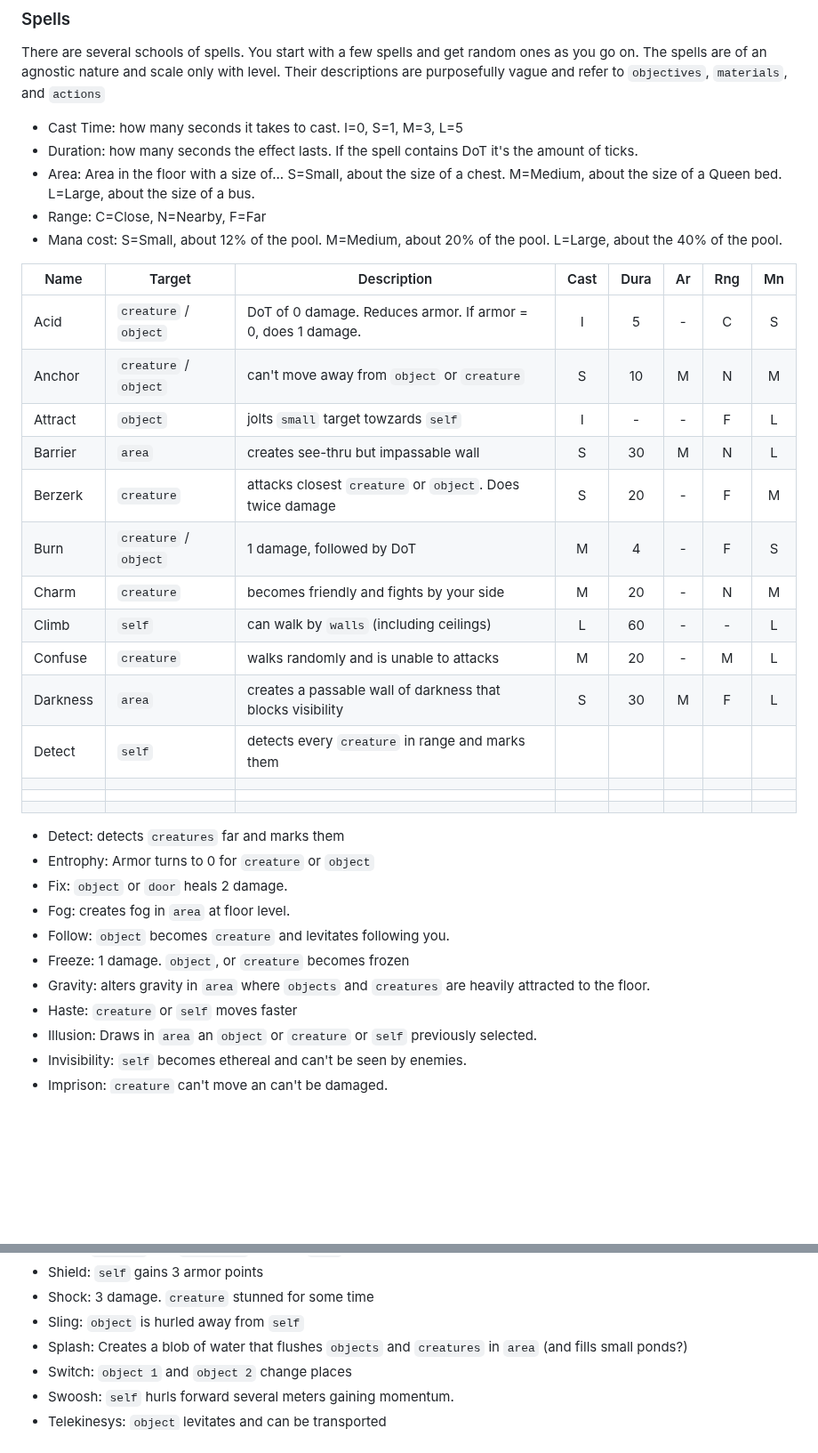
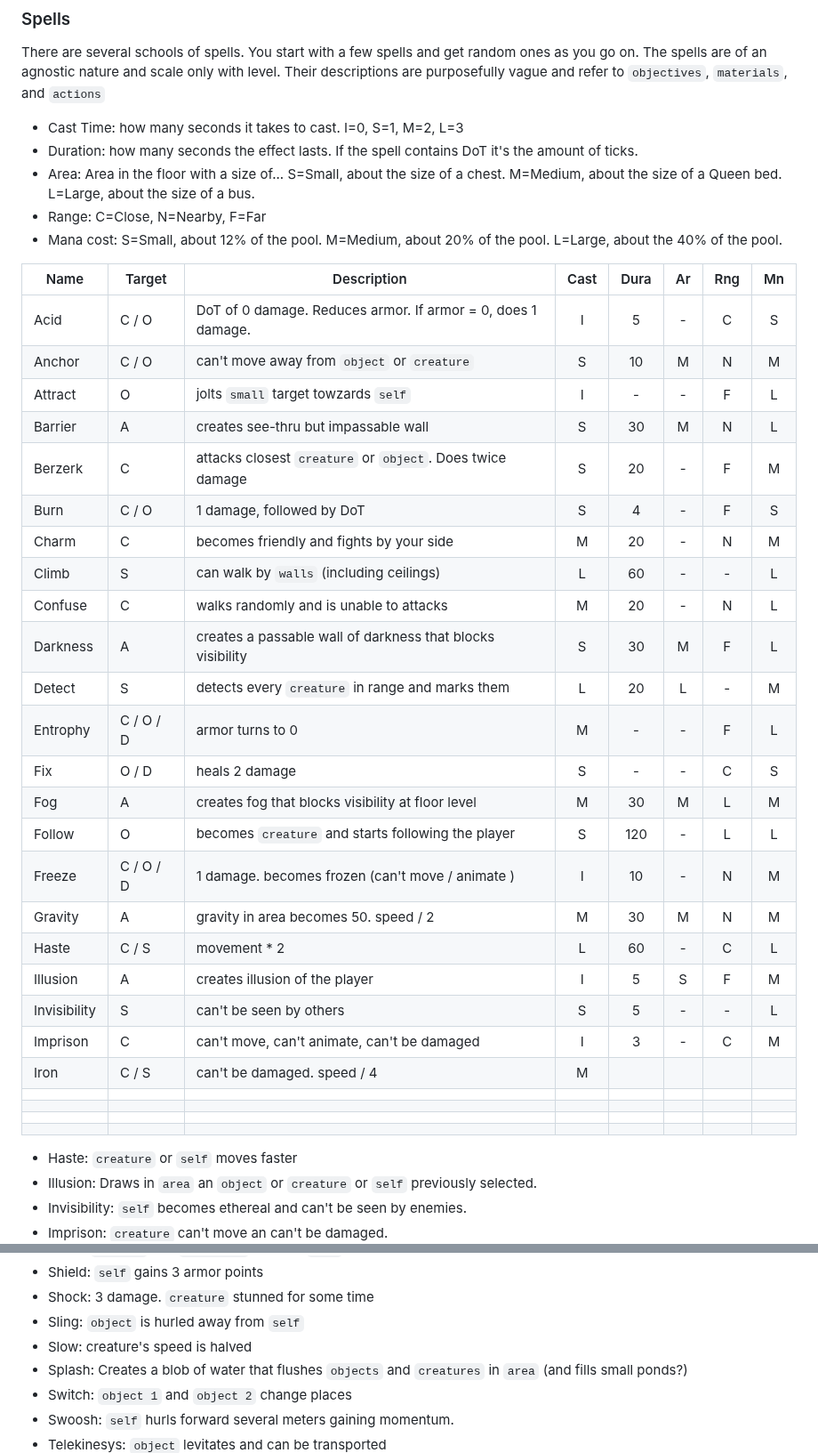
Before and after one commit to moluscogamestudio/moluscogamestudio.github.io, a Markdown page: gdd.md, 2 parts joined by grey strips. Shown at 89% size. GitHub-like rendering; blank space fills up the shorter version.

```diff
--- a/gdd.md
+++ b/gdd.md
@@ -56,7 +56,7 @@ Some entities share more than one target type. I.E.: Chests are both doors and o
 
 There are several schools of spells. You start with a few spells and get random ones as you go on. The spells are of an agnostic nature and scale only with level. Their descriptions are purposefully vague and refer to `objectives`, `materials`, and `actions`
 
-- Cast Time: how many seconds it takes to cast. I=0, S=1, M=3, L=5
+- Cast Time: how many seconds it takes to cast. I=0, S=1, M=2, L=3
 - Duration: how many seconds the effect lasts. If the spell contains DoT it's the amount of ticks.
 - Area: Area in the floor with a size of... S=Small, about the size of a chest. M=Medium, about the size of a Queen bed. L=Large, about the size of a bus.
 - Range: C=Close, N=Nearby, F=Far
@@ -64,30 +64,36 @@ There are several schools of spells. You start with a few spells and get random
 
 
 
-| Name           | Target                  | Description                                                    | Cast | Dura | Ar | Rng | Mn |
-|----------------|-------------------------|----------------------------------------------------------------|:----:|:----:|:--:|:---:|:--:|
-| Acid           | `creature` / `object`   | DoT of 0 damage. Reduces armor. If armor = 0, does 1 damage.   |  I   |   5  | -  |  C  | S  |
-| Anchor         | `creature` / `object`   | can't move away from `object` or `creature`                    |  S   |  10  | M  |  N  | M  |
-| Attract        | `object`                | jolts `small` target towzards `self`                           |  I   |   -  | -  |  F  | L  |
-| Barrier        | `area`                  | creates see-thru but impassable wall                           |  S   |  30  | M  |  N  | L  |
-| Berzerk        | `creature`              | attacks closest `creature` or `object`. Does twice damage      |  S   |  20  | -  |  F  | M  |
-| Burn           | `creature` / `object`   | 1 damage, followed by DoT                                      |  M   |   4  | -  |  F  | S  |
-| Charm          | `creature`              | becomes friendly and fights by your side                       |  M   |  20  | -  |  N  | M  |
-| Climb          | `self`                  | can walk by `walls` (including ceilings)                       |  L   |  60  | -  |  -  | L  |
-| Confuse        | `creature`              | walks randomly and is unable to attacks                        |  M   |  20  | -  |  M  | L  |
-| Darkness       | `area`                  | creates a passable wall of darkness that blocks visibility     |  S   |  30  | M  |  F  | L  |
-| Detect         | `self`                  | detects every `creature` in range and marks them               |      |      |    |     |    |
-|                |                         |                                                                |      |      |    |     |    |
-|                |                         |                                                                |      |      |    |     |    |
-|                |                         |                                                                |      |      |    |     |    |
+| Name           | Target       | Description                                                    | Cast | Dura | Ar | Rng | Mn |
+|----------------|--------------|----------------------------------------------------------------|:----:|:----:|:--:|:---:|:--:|
+| Acid           | C / O        | DoT of 0 damage. Reduces armor. If armor = 0, does 1 damage.   |  I   |   5  | -  |  C  | S  |
+| Anchor         | C / O        | can't move away from `object` or `creature`                    |  S   |  10  | M  |  N  | M  |
+| Attract        | O            | jolts `small` target towzards `self`                           |  I   |   -  | -  |  F  | L  |
+| Barrier        | A            | creates see-thru but impassable wall                           |  S   |  30  | M  |  N  | L  |
+| Berzerk        | C            | attacks closest `creature` or `object`. Does twice damage      |  S   |  20  | -  |  F  | M  |
+| Burn           | C / O        | 1 damage, followed by DoT                                      |  S   |   4  | -  |  F  | S  |
+| Charm          | C            | becomes friendly and fights by your side                       |  M   |  20  | -  |  N  | M  |
+| Climb          | S            | can walk by `walls` (including ceilings)                       |  L   |  60  | -  |  -  | L  |
+| Confuse        | C            | walks randomly and is unable to attacks                        |  M   |  20  | -  |  N  | L  |
+| Darkness       | A            | creates a passable wall of darkness that blocks visibility     |  S   |  30  | M  |  F  | L  |
+| Detect         | S            | detects every `creature` in range and marks them               |  L   |  20  | L  |  -  | M  |
+| Entrophy       | C / O / D    | armor turns to 0                                               |  M   |   -  | -  |  F  | L  |
+| Fix            | O / D        | heals 2 damage                                                 |  S   |   -  | -  |  C  | S  |
+| Fog            | A            | creates fog that blocks visibility at floor level              |  M   |  30  | M  |  L  | M  |
+| Follow         | O            | becomes `creature` and starts following the player             |  S   | 120  | -  |  L  | L  |
+| Freeze         | C / O / D    | 1 damage. becomes frozen (can't move / animate )               |  I   |  10  | -  |  N  | M  |
+| Gravity        | A            | gravity in area becomes 50. speed / 2                          |  M   |  30  | M  |  N  | M  |
+| Haste          | C / S        | movement * 2                                                   |  L   |  60  | -  |  C  | L  |
+| Illusion       | A            | creates illusion of the player                                 |  I   |   5  | S  |  F  | M  |
+| Invisibility   | S            | can't be seen by others                                        |  S   |   5  | -  |  -  | L  |
+| Imprison       | C            | can't move, can't animate, can't be damaged                    |  I   |   3  | -  |  C  | M  |
+| Iron           | C / S        | can't be damaged. speed / 4                                    |  M   |      |    |     |    |
+|                |              |                                                                |      |      |    |     |    |
+|                |              |                                                                |      |      |    |     |    |
+|                |              |                                                                |      |      |    |     |    |
+|                |              |                                                                |      |      |    |     |    |
 
-- Detect: detects `creatures` far and marks them
-- Entrophy: Armor turns to 0 for `creature` or `object`
-- Fix: `object` or `door` heals 2 damage.
-- Fog: creates fog in `area` at floor level.
-- Follow: `object` becomes `creature` and levitates following you.
-- Freeze: 1 damage. `object`, or `creature` becomes frozen
-- Gravity: alters gravity in `area` where `objects` and `creatures` are heavily attracted to the floor.
+
 - Haste: `creature` or `self` moves faster
 - Illusion: Draws in `area` an  `object` or `creature` or `self` previously selected.
 - Invisibility: `self` becomes ethereal and can't be seen by enemies.
@@ -110,6 +116,7 @@ There are several schools of spells. You start with a few spells and get random
 - Shield: `self` gains 3 armor points
 - Shock: 3 damage. `creature` stunned for some time
 - Sling: `object` is hurled away from `self`
+- Slow: creature's speed is halved
 - Splash: Creates a blob of water that flushes `objects` and `creatures` in `area` (and fills small ponds?)
 - Switch: `object 1` and `object 2` change places
 - Swoosh: `self` hurls forward several meters gaining momentum.
```
